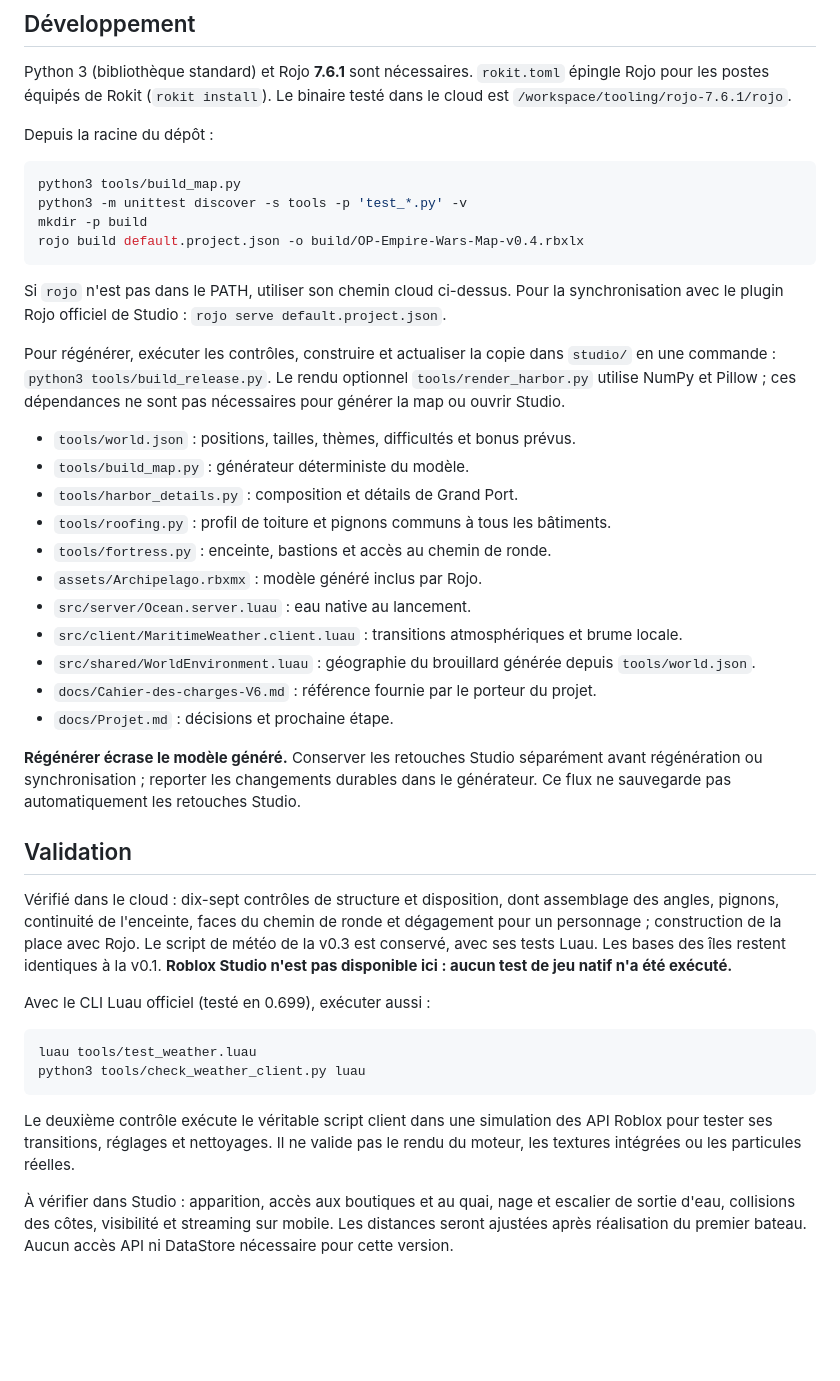
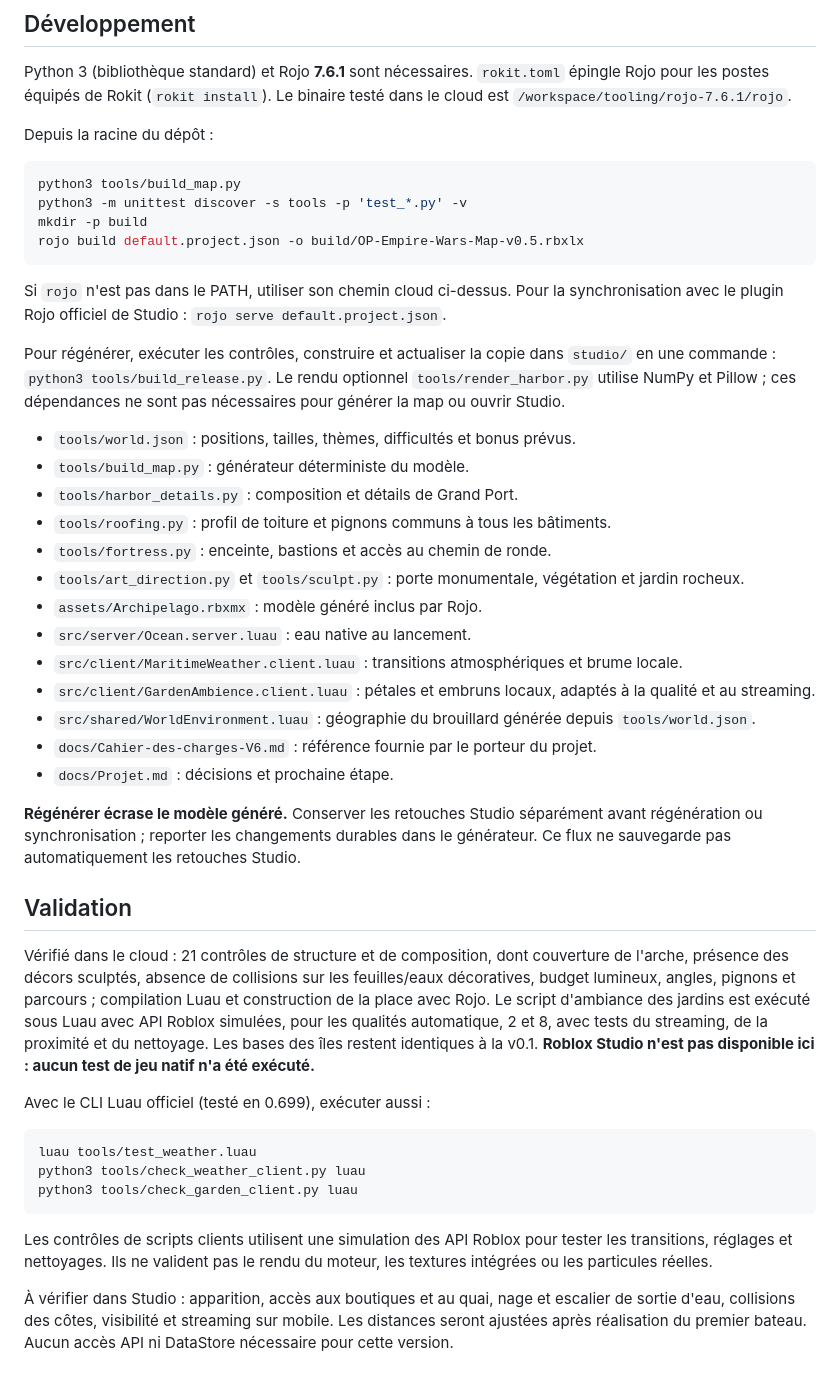
Before and after one commit to Deadpool644/Projet-Roblox, a Markdown page: README.md, the part around one of its changes. Drawn GitHub-style; blank space fills up the shorter version.

````diff
--- a/README.md
+++ b/README.md
@@ -72,7 +85,7 @@ Depuis la racine du dépôt :
 python3 tools/build_map.py
 python3 -m unittest discover -s tools -p 'test_*.py' -v
 mkdir -p build
-rojo build default.project.json -o build/OP-Empire-Wars-Map-v0.4.rbxlx
+rojo build default.project.json -o build/OP-Empire-Wars-Map-v0.5.rbxlx
 ```
 
 Si `rojo` n'est pas dans le PATH, utiliser son chemin cloud ci-dessus. Pour la synchronisation avec le plugin Rojo officiel de Studio : `rojo serve default.project.json`.
@@ -84,9 +97,11 @@ Pour régénérer, exécuter les contrôles, construire et actualiser la copie d
 - `tools/harbor_details.py` : composition et détails de Grand Port.
 - `tools/roofing.py` : profil de toiture et pignons communs à tous les bâtiments.
 - `tools/fortress.py` : enceinte, bastions et accès au chemin de ronde.
+- `tools/art_direction.py` et `tools/sculpt.py` : porte monumentale, végétation et jardin rocheux.
 - `assets/Archipelago.rbxmx` : modèle généré inclus par Rojo.
 - `src/server/Ocean.server.luau` : eau native au lancement.
 - `src/client/MaritimeWeather.client.luau` : transitions atmosphériques et brume locale.
+- `src/client/GardenAmbience.client.luau` : pétales et embruns locaux, adaptés à la qualité et au streaming.
 - `src/shared/WorldEnvironment.luau` : géographie du brouillard générée depuis `tools/world.json`.
 - `docs/Cahier-des-charges-V6.md` : référence fournie par le porteur du projet.
 - `docs/Projet.md` : décisions et prochaine étape.
@@ -95,15 +110,16 @@ Pour régénérer, exécuter les contrôles, construire et actualiser la copie d
 
 ## Validation
 
-Vérifié dans le cloud : dix-sept contrôles de structure et disposition, dont assemblage des angles, pignons, continuité de l'enceinte, faces du chemin de ronde et dégagement pour un personnage ; construction de la place avec Rojo. Le script de météo de la v0.3 est conservé, avec ses tests Luau. Les bases des îles restent identiques à la v0.1. **Roblox Studio n'est pas disponible ici : aucun test de jeu natif n'a été exécuté.**
+Vérifié dans le cloud : 21 contrôles de structure et de composition, dont couverture de l'arche, présence des décors sculptés, absence de collisions sur les feuilles/eaux décoratives, budget lumineux, angles, pignons et parcours ; compilation Luau et construction de la place avec Rojo. Le script d'ambiance des jardins est exécuté sous Luau avec API Roblox simulées, pour les qualités automatique, 2 et 8, avec tests du streaming, de la proximité et du nettoyage. Les bases des îles restent identiques à la v0.1. **Roblox Studio n'est pas disponible ici : aucun test de jeu natif n'a été exécuté.**
 
 Avec le CLI Luau officiel (testé en 0.699), exécuter aussi :
 
 ```sh
 luau tools/test_weather.luau
 python3 tools/check_weather_client.py luau
+python3 tools/check_garden_client.py luau
 ```
 
-Le deuxième contrôle exécute le véritable script client dans une simulation des API Roblox pour tester ses transitions, réglages et nettoyages. Il ne valide pas le rendu du moteur, les textures intégrées ou les particules réelles.
+Les contrôles de scripts clients utilisent une simulation des API Roblox pour tester les transitions, réglages et nettoyages. Ils ne valident pas le rendu du moteur, les textures intégrées ou les particules réelles.
 
 À vérifier dans Studio : apparition, accès aux boutiques et au quai, nage et escalier de sortie d'eau, collisions des côtes, visibilité et streaming sur mobile. Les distances seront ajustées après réalisation du premier bateau. Aucun accès API ni DataStore nécessaire pour cette version.
````
Also changed, not shown: other parts of README.md (+20 -7 lines), docs/Art-v0.5.md (added, +34 -0 lines), docs/Projet.md (+3 -1 lines), docs/Grand-Port-v0.5-arrival.png (added), docs/Grand-Port-v0.5-garden.png (added), docs/Grand-Port-v0.5-overview.png (added), 13 other files.
